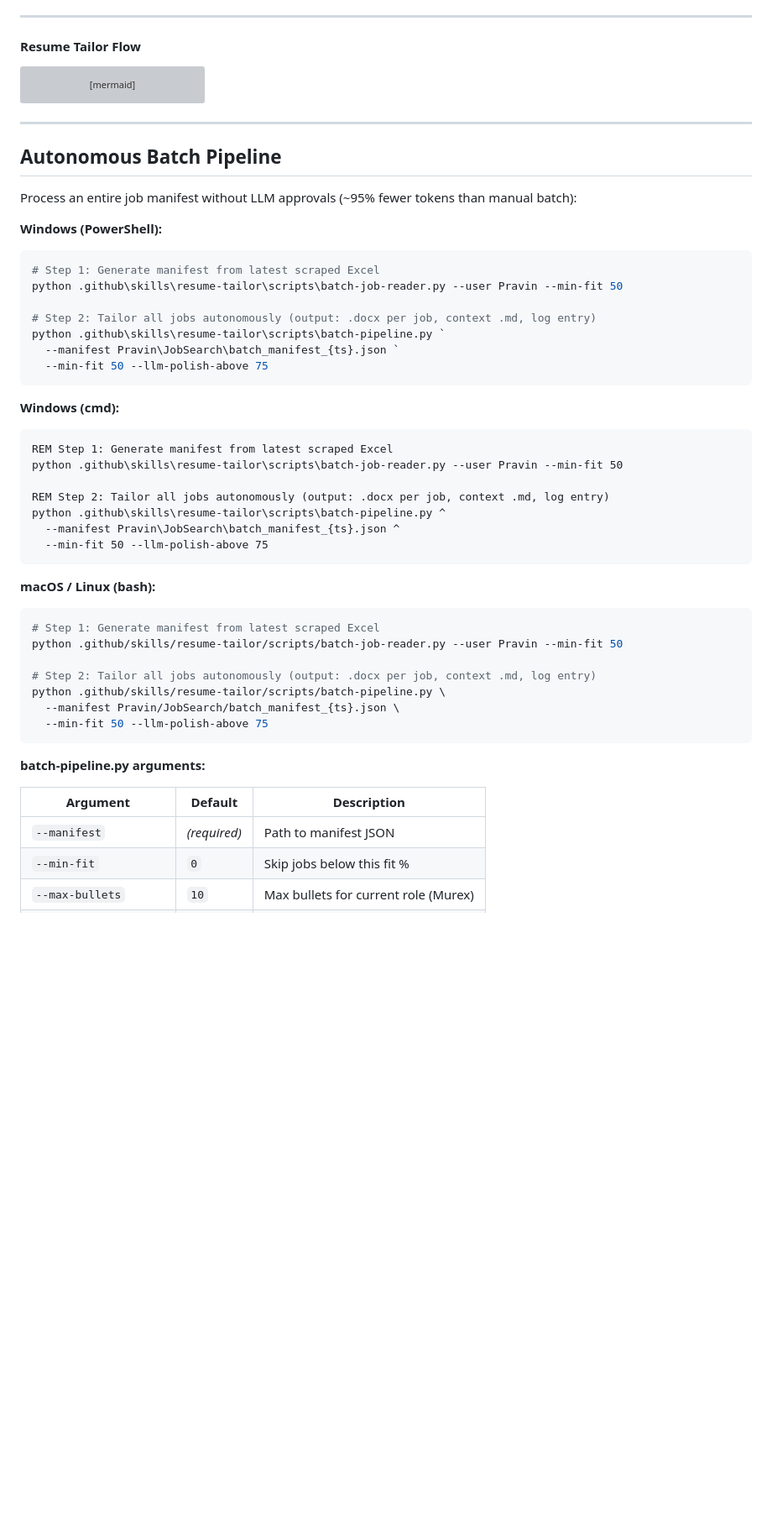
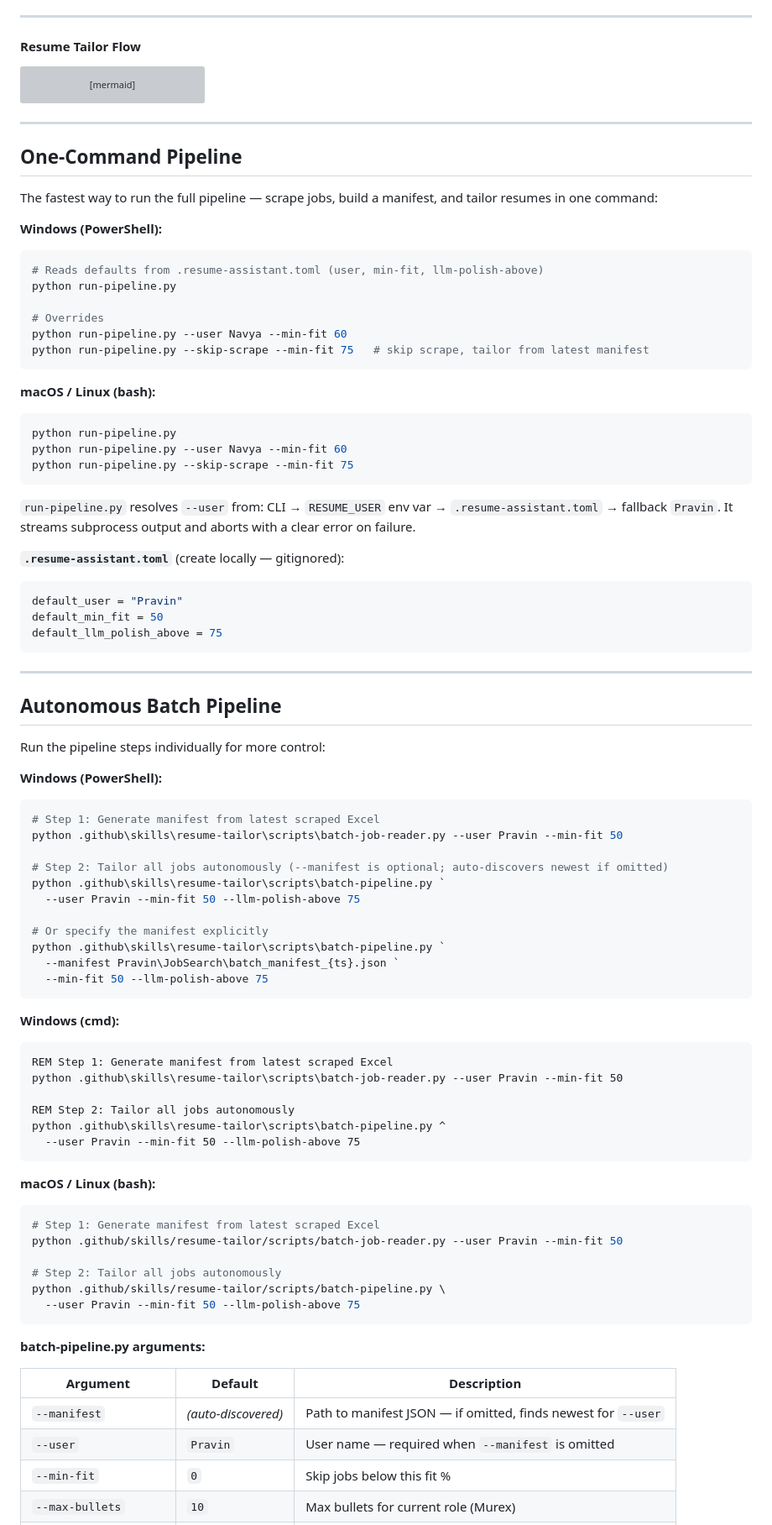
Before and after one commit to pravindurairaj/resume_assistant, a Markdown page: README.md, the part around one of its changes. Shown at 84% size. Drawn GitHub-style; blank space fills up the shorter version; grey boxes are pictures that could not be loaded.

````diff
--- a/README.md
+++ b/README.md
@@ -462,16 +470,53 @@ flowchart TD
 
 ---
 
+## One-Command Pipeline
+
+The fastest way to run the full pipeline — scrape jobs, build a manifest, and tailor resumes in one command:
+
+**Windows (PowerShell):**
+```powershell
+# Reads defaults from .resume-assistant.toml (user, min-fit, llm-polish-above)
+python run-pipeline.py
+
+# Overrides
+python run-pipeline.py --user Navya --min-fit 60
+python run-pipeline.py --skip-scrape --min-fit 75   # skip scrape, tailor from latest manifest
+```
+
+**macOS / Linux (bash):**
+```bash
+python run-pipeline.py
+python run-pipeline.py --user Navya --min-fit 60
+python run-pipeline.py --skip-scrape --min-fit 75
+```
+
+`run-pipeline.py` resolves `--user` from: CLI → `RESUME_USER` env var → `.resume-assistant.toml` → fallback `Pravin`. It streams subprocess output and aborts with a clear error on failure.
+
+**`.resume-assistant.toml`** (create locally — gitignored):
+
+```toml
+default_user = "Pravin"
+default_min_fit = 50
+default_llm_polish_above = 75
+```
+
+---
+
 ## Autonomous Batch Pipeline
 
-Process an entire job manifest without LLM approvals (~95% fewer tokens than manual batch):
+Run the pipeline steps individually for more control:
 
 **Windows (PowerShell):**
 ```powershell
 # Step 1: Generate manifest from latest scraped Excel
 python .github\skills\resume-tailor\scripts\batch-job-reader.py --user Pravin --min-fit 50
 
-# Step 2: Tailor all jobs autonomously (output: .docx per job, context .md, log entry)
+# Step 2: Tailor all jobs autonomously (--manifest is optional; auto-discovers newest if omitted)
+python .github\skills\resume-tailor\scripts\batch-pipeline.py `
+  --user Pravin --min-fit 50 --llm-polish-above 75
+
+# Or specify the manifest explicitly
 python .github\skills\resume-tailor\scripts\batch-pipeline.py `
   --manifest Pravin\JobSearch\batch_manifest_{ts}.json `
   --min-fit 50 --llm-polish-above 75
@@ -482,10 +527,9 @@ python .github\skills\resume-tailor\scripts\batch-pipeline.py `
 REM Step 1: Generate manifest from latest scraped Excel
 python .github\skills\resume-tailor\scripts\batch-job-reader.py --user Pravin --min-fit 50
 
-REM Step 2: Tailor all jobs autonomously (output: .docx per job, context .md, log entry)
+REM Step 2: Tailor all jobs autonomously
 python .github\skills\resume-tailor\scripts\batch-pipeline.py ^
-  --manifest Pravin\JobSearch\batch_manifest_{ts}.json ^
-  --min-fit 50 --llm-polish-above 75
+  --user Pravin --min-fit 50 --llm-polish-above 75
 ```
 
 **macOS / Linux (bash):**
@@ -493,17 +537,17 @@ python .github\skills\resume-tailor\scripts\batch-pipeline.py ^
 # Step 1: Generate manifest from latest scraped Excel
 python .github/skills/resume-tailor/scripts/batch-job-reader.py --user Pravin --min-fit 50
 
-# Step 2: Tailor all jobs autonomously (output: .docx per job, context .md, log entry)
+# Step 2: Tailor all jobs autonomously
 python .github/skills/resume-tailor/scripts/batch-pipeline.py \
-  --manifest Pravin/JobSearch/batch_manifest_{ts}.json \
-  --min-fit 50 --llm-polish-above 75
+  --user Pravin --min-fit 50 --llm-polish-above 75
 ```
 
 **batch-pipeline.py arguments:**
 
 | Argument | Default | Description |
 |----------|---------|-------------|
-| `--manifest` | *(required)* | Path to manifest JSON |
+| `--manifest` | *(auto-discovered)* | Path to manifest JSON — if omitted, finds newest for `--user` |
+| `--user` | `Pravin` | User name — required when `--manifest` is omitted |
 | `--min-fit` | `0` | Skip jobs below this fit % |
 | `--max-bullets` | `10` | Max bullets for current role (Murex) |
 | `--max-older-bullets` | `4` | Max bullets for older roles |
````
Also changed, not shown: other parts of README.md (+18 -5 lines), CORRECTIONS_NEEDED.md (added, +127 -0 lines).
